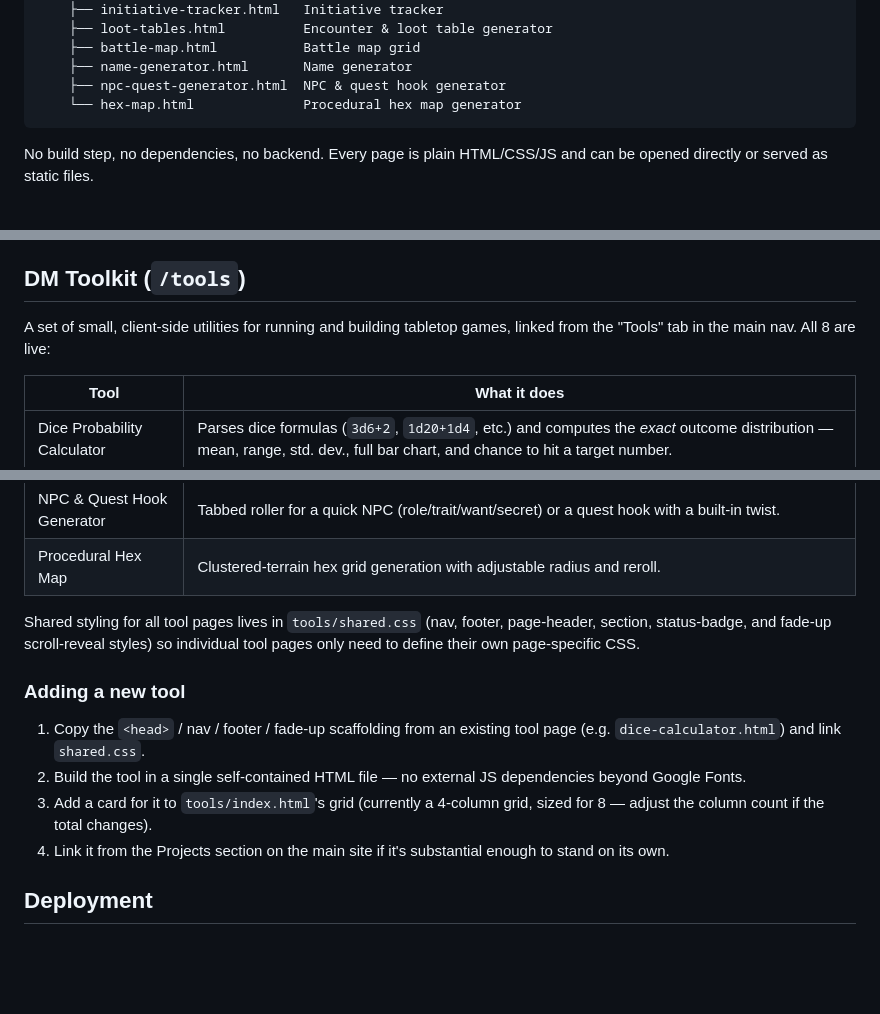
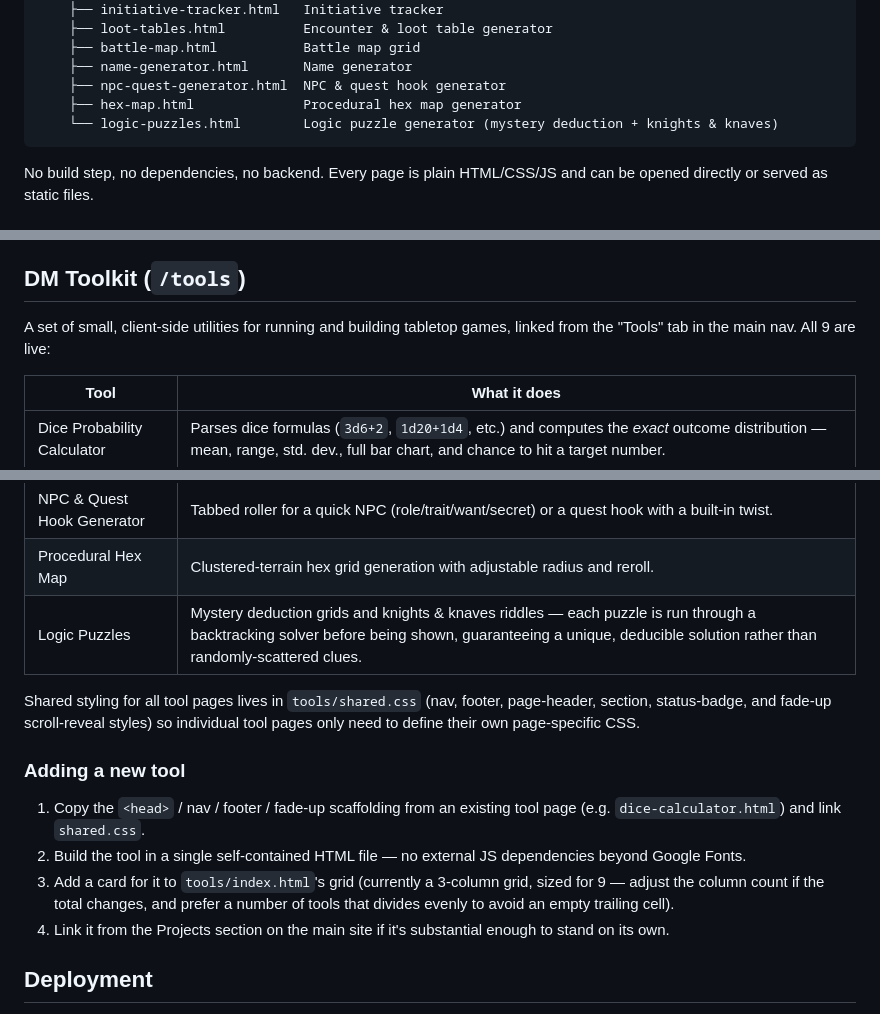
Before and after one commit to nicholasbrownworship/First-Measure-Studios, a Markdown page: README.md, 3 parts joined by grey strips. GitHub-like rendering; blank space fills up the shorter version.

Commit message:
README: document Logic Puzzles tool

````diff
--- a/README.md
+++ b/README.md
@@ -24,7 +24,8 @@ Independent game development studio site for First Measure Studios, based in Har
     ├── battle-map.html           Battle map grid
     ├── name-generator.html       Name generator
     ├── npc-quest-generator.html  NPC & quest hook generator
-    └── hex-map.html              Procedural hex map generator
+    ├── hex-map.html              Procedural hex map generator
+    └── logic-puzzles.html        Logic puzzle generator (mystery deduction + knights & knaves)
 ```
 
 No build step, no dependencies, no backend. Every page is plain HTML/CSS/JS and can be opened directly or served as static files.
@@ -40,7 +41,7 @@ Visual identity: dark editorial aesthetic (`--ink` background, `--amber` accent)
 
 ## DM Toolkit (`/tools`)
 
-A set of small, client-side utilities for running and building tabletop games, linked from the "Tools" tab in the main nav. All 8 are live:
+A set of small, client-side utilities for running and building tabletop games, linked from the "Tools" tab in the main nav. All 9 are live:
 
 | Tool | What it does |
 |---|---|
@@ -52,6 +53,7 @@ A set of small, client-side utilities for running and building tabletop games, l
 | Name Generator | Syllable-based name generation across 4 styles (High Fantasy, Grim/Northern, Sci-Fi, Settlement). Click a name to copy it. |
 | NPC & Quest Hook Generator | Tabbed roller for a quick NPC (role/trait/want/secret) or a quest hook with a built-in twist. |
 | Procedural Hex Map | Clustered-terrain hex grid generation with adjustable radius and reroll. |
+| Logic Puzzles | Mystery deduction grids and knights & knaves riddles — each puzzle is run through a backtracking solver before being shown, guaranteeing a unique, deducible solution rather than randomly-scattered clues. |
 
 Shared styling for all tool pages lives in `tools/shared.css` (nav, footer, page-header, section, status-badge, and fade-up scroll-reveal styles) so individual tool pages only need to define their own page-specific CSS.
 
@@ -59,7 +61,7 @@ Shared styling for all tool pages lives in `tools/shared.css` (nav, footer, page
 
 1. Copy the `<head>` / nav / footer / fade-up scaffolding from an existing tool page (e.g. `dice-calculator.html`) and link `shared.css`.
 2. Build the tool in a single self-contained HTML file — no external JS dependencies beyond Google Fonts.
-3. Add a card for it to `tools/index.html`'s grid (currently a 4-column grid, sized for 8 — adjust the column count if the total changes).
+3. Add a card for it to `tools/index.html`'s grid (currently a 3-column grid, sized for 9 — adjust the column count if the total changes, and prefer a number of tools that divides evenly to avoid an empty trailing cell).
 4. Link it from the Projects section on the main site if it's substantial enough to stand on its own.
 
 ## Deployment
````
